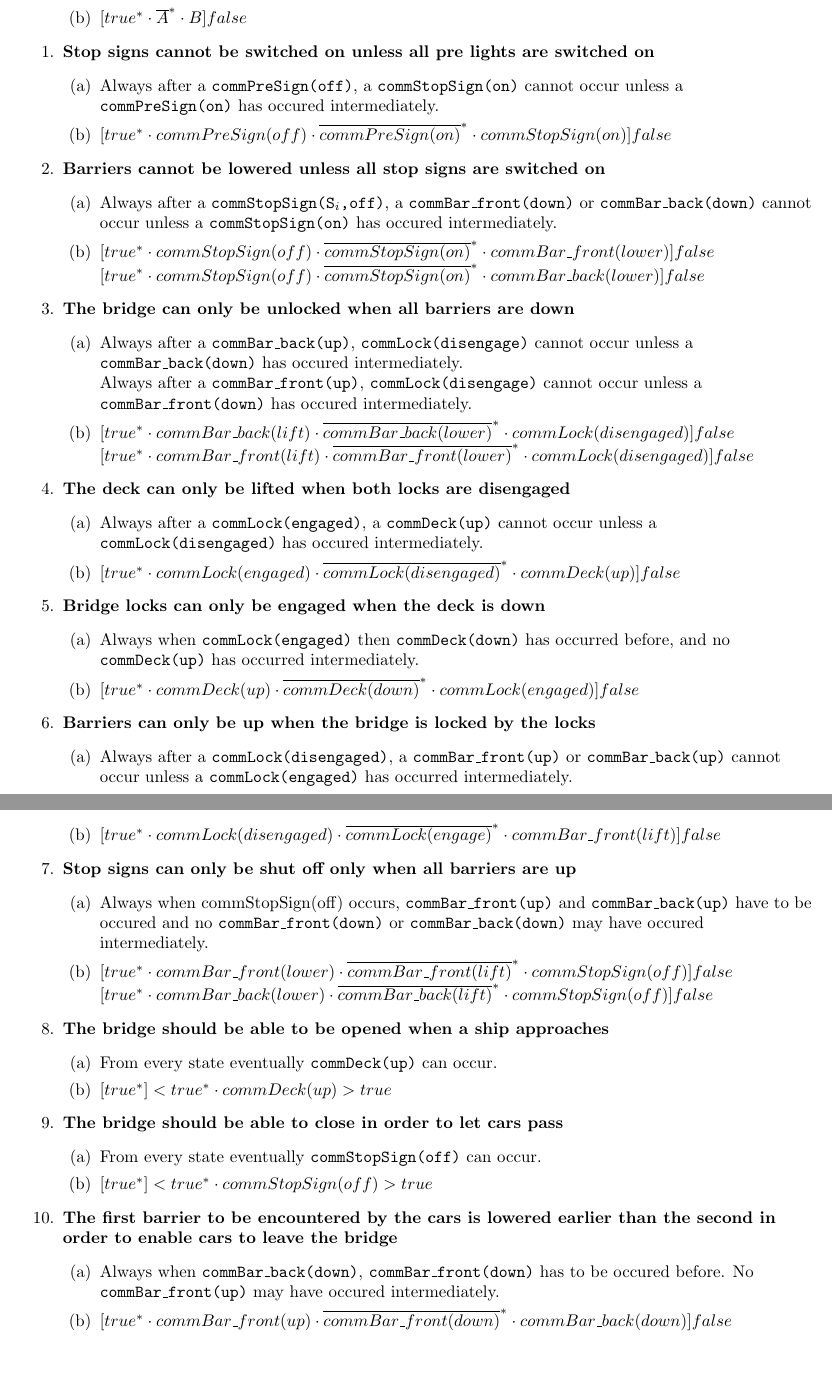
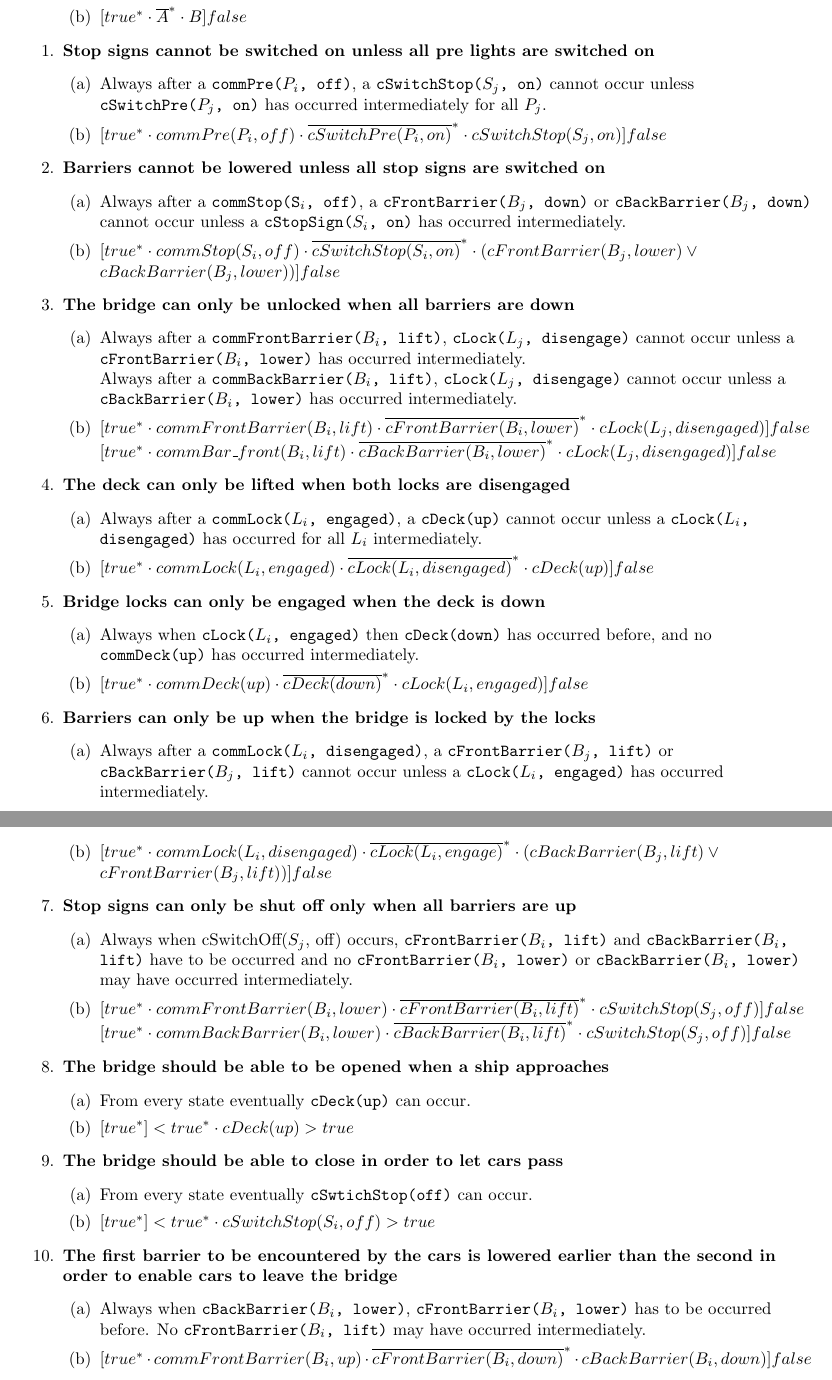
Before and after one commit to aferouge/SV, a LaTeX document (Report_SV.tex, which reads Sections/Translations.tex): two parts of pages 11 and 12 of 18, joined at a grey line, cut so that both start at the same text. Compiled offline with pdfLaTeX.

Commit message:
Update translations to the latest checks

```diff
--- a/Sections/Translations.tex
+++ b/Sections/Translations.tex
@@ -12,82 +12,81 @@ Because the requirements often concern all individual objects of a specific comp
   %Example
   \item \textbf{Example; B cannot happen unless A happened first.}
   \begin{enumerate}
-		\item Only when action \texttt{A} has occured first, action \texttt{B} can occur.
+		\item Only when action \texttt{A} has occurred first, action \texttt{B} can occur.
 		\item $[true^* \cdot \overline{A}^{*} \cdot B]false$
 	\end{enumerate}
 
 	%Requirement 1
 	\item \textbf{Stop signs cannot be switched on unless all pre lights are switched on}
 	\begin{enumerate}
-		\item Always after a \texttt{commPreSign(off)}, a \texttt{commStopSign(on)} cannot occur unless a \texttt{commPreSign(on)} has occured intermediately.
-		\item $[true^* \cdot commPreSign(off) \cdot \overline{commPreSign(on)}^{*} \cdot commStopSign(on)]false$
+		\item Always after a \texttt{commPre($P_i$, off)}, a \texttt{cSwitchStop($S_j$, on)} cannot occur unless \texttt{cSwitchPre($P_j$, on)} has occurred intermediately for all $P_j$.
+		\item $[true^* \cdot commPre(P_i, off) \cdot \overline{cSwitchPre(P_i, on)}^{*} \cdot cSwitchStop(S_j, on)]false$
 	\end{enumerate}
 
 	%Requirement 2
 	\item \textbf{Barriers cannot be lowered unless all stop signs are switched on}
 	\begin{enumerate}
-		\item Always after a \texttt{commStopSign(S$_i$,off)}, a \texttt{commBar\_front(down)} or \texttt{commBar\_back(down)} cannot occur unless a \texttt{commStopSign(on)} has occured intermediately.
-		\item $[true^* \cdot commStopSign(off) \cdot \overline{commStopSign(on)}^{*} \cdot commBar\_front(lower)]false$ \\
-					$[true^* \cdot commStopSign(off) \cdot \overline{commStopSign(on)}^{*} \cdot commBar\_back(lower)]false$ \\
+		\item Always after a \texttt{commStop(S$_i$, off)}, a \texttt{cFrontBarrier($B_j$, down)} or \texttt{cBackBarrier($B_j$, down)} cannot occur unless a \texttt{cStopSign($S_i$, on)} has occurred intermediately.
+		\item $[true^* \cdot commStop(S_i, off) \cdot \overline{cSwitchStop(S_i, on)}^{*} \cdot (cFrontBarrier(B_j, lower) \vee cBackBarrier(B_j, lower))]false$ \\
 	\end{enumerate}
 
 	%Requirement 3
 	\item \textbf{The bridge can only be unlocked when all barriers are down}
 	\begin{enumerate}
-		\item Always after a \texttt{commBar\_back(up)}, \texttt{commLock(disengage)} cannot occur unless a \texttt{commBar\_back(down)} has occured intermediately. \\
-					Always after a \texttt{commBar\_front(up)}, \texttt{commLock(disengage)} cannot occur unless a \texttt{commBar\_front(down)} has occured intermediately.
-		\item $[true^* \cdot commBar\_back(lift) \cdot \overline{commBar\_back(lower)}^{*} \cdot commLock(disengaged)]false$
-					$[true^* \cdot commBar\_front(lift) \cdot \overline{commBar\_front(lower)}^{*} \cdot commLock(disengaged)]false$
+		\item Always after a \texttt{commFrontBarrier($B_i$, lift)}, \texttt{cLock($L_j$, disengage)} cannot occur unless a \texttt{cFrontBarrier($B_i$, lower)} has occurred intermediately. \\
+					Always after a \texttt{commBackBarrier($B_i$, lift)}, \texttt{cLock($L_j$, disengage)} cannot occur unless a \texttt{cBackBarrier($B_i$, lower)} has occurred intermediately.
+		\item $[true^* \cdot commFrontBarrier(B_i, lift) \cdot \overline{cFrontBarrier(B_i, lower)}^{*} \cdot cLock(L_j, disengaged)]false$
+					$[true^* \cdot commBar\_front(B_i, lift) \cdot \overline{cBackBarrier(B_i, lower)}^{*} \cdot cLock(L_j, disengaged)]false$
 	\end{enumerate}
 
 	%Requirement 4
 	\item	\textbf{The deck can only be lifted when both locks are disengaged}
 	\begin{enumerate}
-		\item Always after a \texttt{commLock(engaged)}, a \texttt{commDeck(up)} cannot occur unless a \texttt{commLock(disengaged)} has occured intermediately.
-		\item $[true^* \cdot commLock(engaged)\cdot \overline{commLock(disengaged)}^{*} \cdot commDeck(up)]false$\\
+		\item Always after a \texttt{commLock($L_i$, engaged)}, a \texttt{cDeck(up)} cannot occur unless a \texttt{cLock($L_i$, disengaged)} has occurred for all $L_i$ intermediately.
+		\item $[true^* \cdot commLock(L_i, engaged)\cdot \overline{cLock(L_i, disengaged)}^{*} \cdot cDeck(up)]false$\\
 	\end{enumerate}
 
 	%Requirement 5
 	\item \textbf{Bridge locks can only be engaged when the deck is down}
 	\begin{enumerate}
-		\item Always when \texttt{commLock(engaged)} then \texttt{commDeck(down)} has occurred before, and no \texttt{commDeck(up)} has occurred intermediately.
-		\item $[true^* \cdot commDeck(up) \cdot \overline{commDeck(down)}^{*} \cdot commLock(engaged)]false$\\
+		\item Always when \texttt{cLock($L_i$, engaged)} then \texttt{cDeck(down)} has occurred before, and no \texttt{commDeck(up)} has occurred intermediately.
+		\item $[true^* \cdot commDeck(up) \cdot \overline{cDeck(down)}^{*} \cdot cLock(L_i, engaged)]false$\\
 	\end{enumerate}
 
 	%Requirement 6
 	\item \textbf{Barriers can only be up when the bridge is locked by the locks}
 	\begin{enumerate}
-		\item Always after a \texttt{commLock(disengaged)}, a \texttt{commBar\_front(up)} or \texttt{commBar\_back(up)} cannot occur unless a \texttt{commLock(engaged)} has occurred intermediately.
-		\item $[true^* \cdot commLock(disengaged)\cdot \overline{commLock(engage)}^{*} \cdot commBar\_front(lift)]false$\\
+		\item Always after a \texttt{commLock($L_i$, disengaged)}, a \texttt{cFrontBarrier($B_j$, lift)} or \texttt{cBackBarrier($B_j$, lift)} cannot occur unless a \texttt{cLock($L_i$, engaged)} has occurred intermediately.
+		\item $[true^* \cdot commLock(L_i, disengaged)\cdot \overline{cLock(L_i, engage)}^{*} \cdot (cBackBarrier(B_j, lift) \vee cFrontBarrier(B_j, lift))]false$\\
 	\end{enumerate}
 
 	%Requirement 7
 	\item \textbf{Stop signs can only be shut off only when all barriers are up}
 	\begin{enumerate}
-		\item Always when commStopSign(off) occurs, \texttt{commBar\_front(up)} and \texttt{commBar\_back(up)} have to be occured and no \texttt{commBar\_front(down)} or \texttt{commBar\_back(down)} may have occured intermediately.
-		\item $[true^* \cdot commBar\_front(lower) \cdot \overline{commBar\_front(lift)}^{*} \cdot commStopSign(off)]false$
-					$[true^* \cdot commBar\_back(lower) \cdot \overline{commBar\_back(lift)}^{*} \cdot commStopSign(off)]false$
+		\item Always when cSwitchOff($S_j$, off) occurs, \texttt{cFrontBarrier($B_i$, lift)} and \texttt{cBackBarrier($B_i$, lift)} have to be occurred and no \texttt{cFrontBarrier($B_i$, lower)} or \texttt{cBackBarrier($B_i$, lower)} may have occurred intermediately.
+		\item $[true^* \cdot commFrontBarrier(B_i, lower) \cdot \overline{cFrontBarrier(B_i, lift)}^{*} \cdot cSwitchStop(S_j, off)]false$
+					$[true^* \cdot commBackBarrier(B_i, lower) \cdot \overline{cBackBarrier(B_i, lift)}^{*} \cdot cSwitchStop(S_j, off)]false$
 	\end{enumerate}
 
 	%Requirement 8
 	\item \textbf{The bridge should be able to be opened when a ship approaches}
 	\begin{enumerate}
-		\item From every state eventually \texttt{commDeck(up)} can occur.
-		\item $[true^*]<true^* \cdot commDeck(up)>true$
+		\item From every state eventually \texttt{cDeck(up)} can occur.
+		\item $[true^*]<true^* \cdot cDeck(up)>true$
 	\end{enumerate}
 
 	%Requirement 9
 	\item \textbf{The bridge should be able to close in order to let cars pass}
 	\begin{enumerate}
-		\item From every state eventually \texttt{commStopSign(off)} can occur.
-		\item $[true^*]<true^* \cdot commStopSign(off)>true$
+		\item From every state eventually \texttt{cSwtichStop(off)} can occur.
+		\item $[true^*]<true^* \cdot cSwitchStop(S_i, off)>true$
 	\end{enumerate}
 
 	%Requirement 10
 	\item \textbf{The first barrier to be encountered by the cars is lowered earlier than the second in order to enable cars to leave the bridge}
 	\begin{enumerate}
-		\item Always when \texttt{commBar\_back(down)}, \texttt{commBar\_front(down)} has to be occured before. No \texttt{commBar\_front(up)} may have occured intermediately.
-		\item $[true^* \cdot commBar\_front(up) \cdot \overline{commBar\_front(down)}^{*} \cdot commBar\_back(down)]false$\\
+		\item Always when \texttt{cBackBarrier($B_i$, lower)}, \texttt{cFrontBarrier($B_i$, lower)} has to be occurred before. No \texttt{cFrontBarrier($B_i$, lift)} may have occurred intermediately.
+		\item $[true^* \cdot commFrontBarrier(B_i, up) \cdot \overline{cFrontBarrier(B_i, down)}^{*} \cdot cBackBarrier(B_i, down)]false$\\
 	\end{enumerate}
 
 	%Requirement 11
```
Also changed, not shown: Sections/Translations.tex (2 more changed lines), 3 other files.
